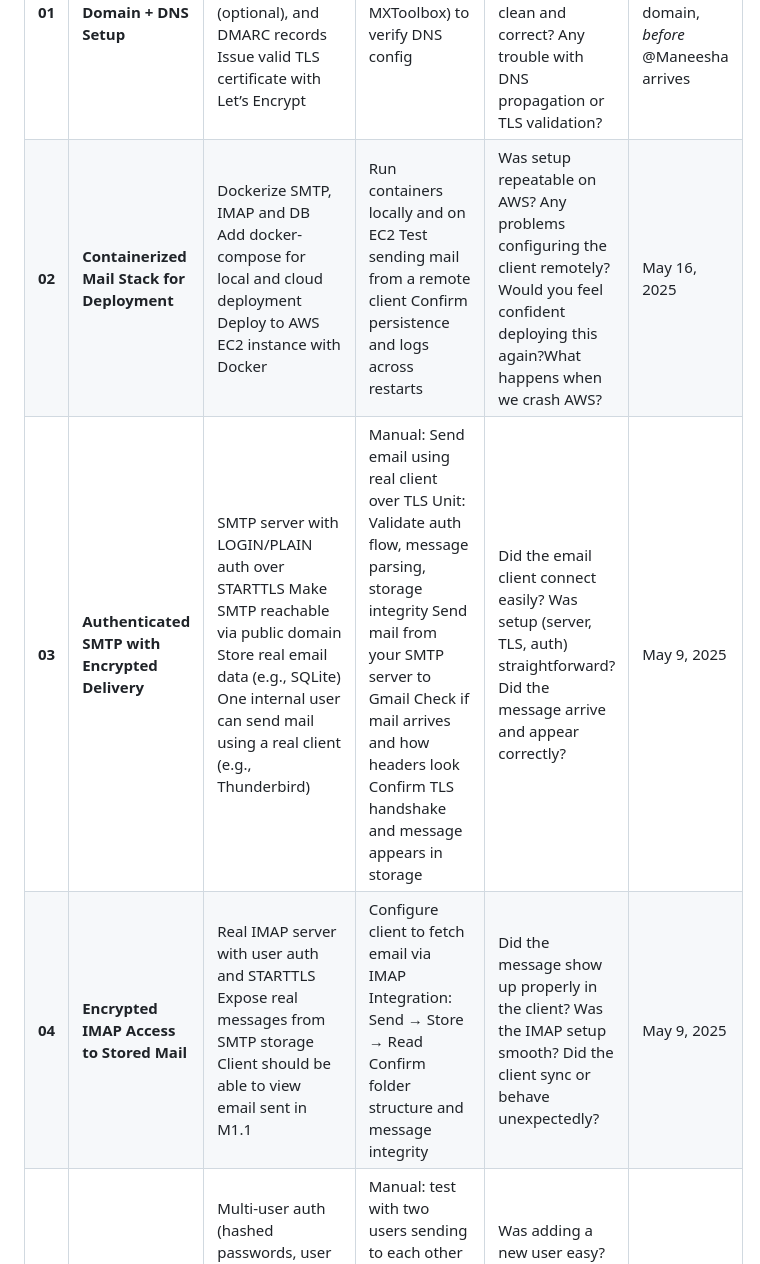
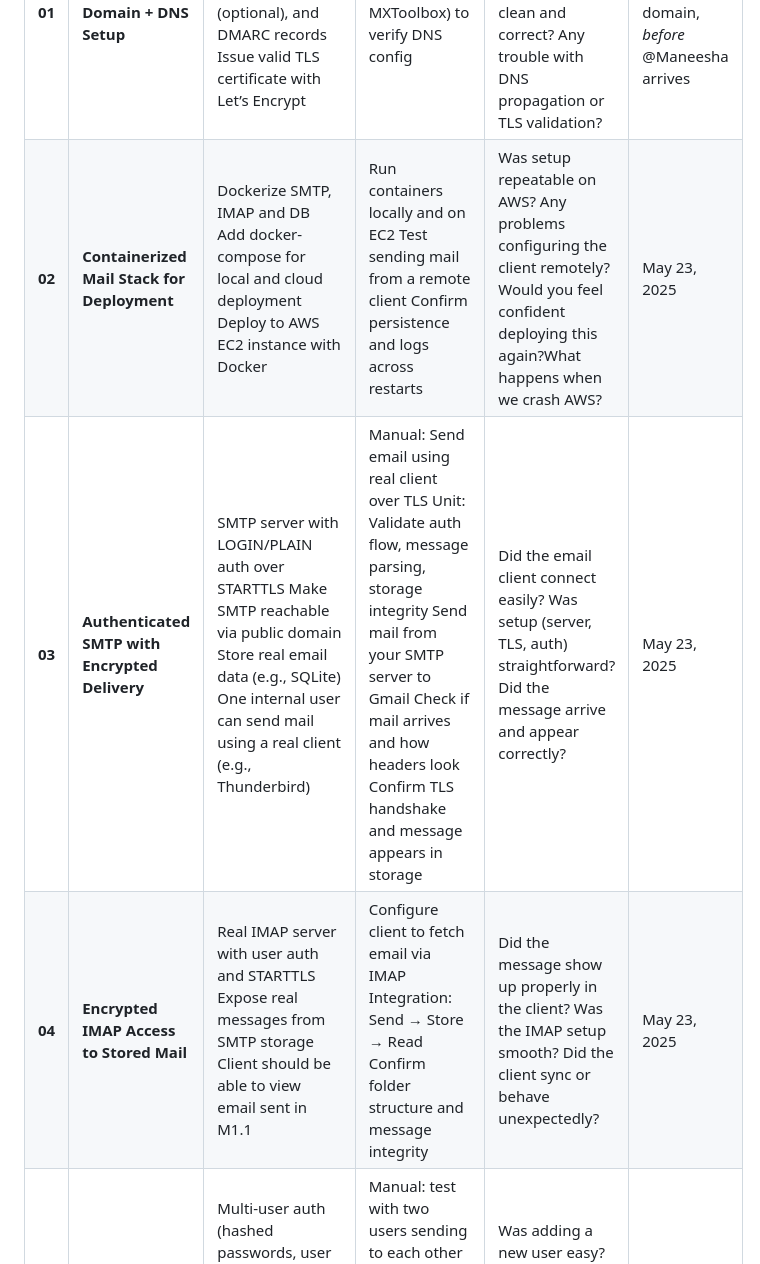
Before and after one commit to maneeshaxyz/silver, a Markdown page: docs/Milestones-M1.md, the part around the change. Rendered like a GitHub page.

Commit message:
Updated deadlines

```diff
--- a/docs/Milestones-M1.md
+++ b/docs/Milestones-M1.md
@@ -21,9 +21,9 @@ This is (sort of) what Copper (previous incarnation of Silver) was supposed to b
 |  | Description | What we will Build | How to Test | Follow-up Questions | Expected Completion (as Fridays) |
 | :---: | ----- | ----- | ----- | ----- | ----- |
 | **01** | **Public Domain \+ DNS Setup** | Purchase a real domain (e.g., mail.lk) Set up A, MX, SPF, DKIM (optional), and DMARC records Issue valid TLS certificate with Let’s Encrypt  | Use DNS tools (e.g., MXToolbox) to verify DNS config  | Did the message arrive in Inbox or Spam? Do email headers look clean and correct? Any trouble with DNS propagation or TLS validation? | May 2, 2025 - We should buy the domain, *before* @Maneesha arrives |
-| **02** | **Containerized Mail Stack for Deployment** | Dockerize SMTP, IMAP and DB Add docker-compose for local and cloud deployment Deploy to AWS EC2 instance with Docker | Run containers locally and on EC2 Test sending mail from a remote client Confirm persistence and logs across restarts | Was setup repeatable on AWS? Any problems configuring the client remotely? Would you feel confident deploying this again?What happens when we crash AWS? | May 16, 2025 |
-| **03** | **Authenticated SMTP with Encrypted Delivery**  | SMTP server with LOGIN/PLAIN auth over STARTTLS Make SMTP reachable via public domain Store real email data (e.g., SQLite) One internal user can send mail using a real client (e.g., Thunderbird) | Manual: Send email using real client over TLS Unit: Validate auth flow, message parsing, storage integrity Send mail from your SMTP server to Gmail Check if mail arrives and how headers look Confirm TLS handshake and message appears in storage | Did the email client connect easily? Was setup (server, TLS, auth) straightforward? Did the message arrive and appear correctly? | May 9, 2025  |
-| **04** | **Encrypted IMAP Access to Stored Mail** | Real IMAP server with user auth and STARTTLS Expose real messages from SMTP storage Client should be able to view email sent in M1.1 | Configure client to fetch email via IMAP Integration: Send → Store → Read Confirm folder structure and message integrity | Did the message show up properly in the client? Was the IMAP setup smooth? Did the client sync or behave unexpectedly? | May 9, 2025 |
+| **02** | **Containerized Mail Stack for Deployment** | Dockerize SMTP, IMAP and DB Add docker-compose for local and cloud deployment Deploy to AWS EC2 instance with Docker | Run containers locally and on EC2 Test sending mail from a remote client Confirm persistence and logs across restarts | Was setup repeatable on AWS? Any problems configuring the client remotely? Would you feel confident deploying this again?What happens when we crash AWS? | May 23, 2025 |
+| **03** | **Authenticated SMTP with Encrypted Delivery**  | SMTP server with LOGIN/PLAIN auth over STARTTLS Make SMTP reachable via public domain Store real email data (e.g., SQLite) One internal user can send mail using a real client (e.g., Thunderbird) | Manual: Send email using real client over TLS Unit: Validate auth flow, message parsing, storage integrity Send mail from your SMTP server to Gmail Check if mail arrives and how headers look Confirm TLS handshake and message appears in storage | Did the email client connect easily? Was setup (server, TLS, auth) straightforward? Did the message arrive and appear correctly? | May 23, 2025  |
+| **04** | **Encrypted IMAP Access to Stored Mail** | Real IMAP server with user auth and STARTTLS Expose real messages from SMTP storage Client should be able to view email sent in M1.1 | Configure client to fetch email via IMAP Integration: Send → Store → Read Confirm folder structure and message integrity | Did the message show up properly in the client? Was the IMAP setup smooth? Did the client sync or behave unexpectedly? | May 23, 2025 |
 | **05** | **Multi-User Support \+ Auth Backend** | Multi-user auth (hashed passwords, user table) Add user management via CLI or admin script Ensure strict access control in SMTP/IMAP | Manual: test with two users sending to each other Unit: test auth edge cases, invalid logins, isolation Try to access another user’s inbox (should fail) | Was adding a new user easy? Did isolation work as expected? Did one user ever see another’s mail?  | May 23, 2025 |
 | **06** | **MIME \+ Attachment Handling** | Add MIME parsing for text, HTML, and attachments Store attachments securely Expose via IMAP as part of the message  | Send attachments (PDF, image) and download via client Test malformed MIME emails Unit test for MIME boundary handling  | Did attachments open properly in the client? Any errors when downloading or syncing? Any file types that failed?  | May 30, 2025 |
 | **07** | **IMAP Folders and Sent Mail Handling** | Add folder support to IMAP: Inbox, Sent, Spam When user sends a message, store a copy in Sent Create Spam folder (for future use) | Send message from client and check Sent folder Move messages between folders Manual test of folder sync | Do folders appear correctly in the client? Are “Sent” messages reliably saved? Any confusion with default vs custom folders? | Jun 6, 2025 |
```
